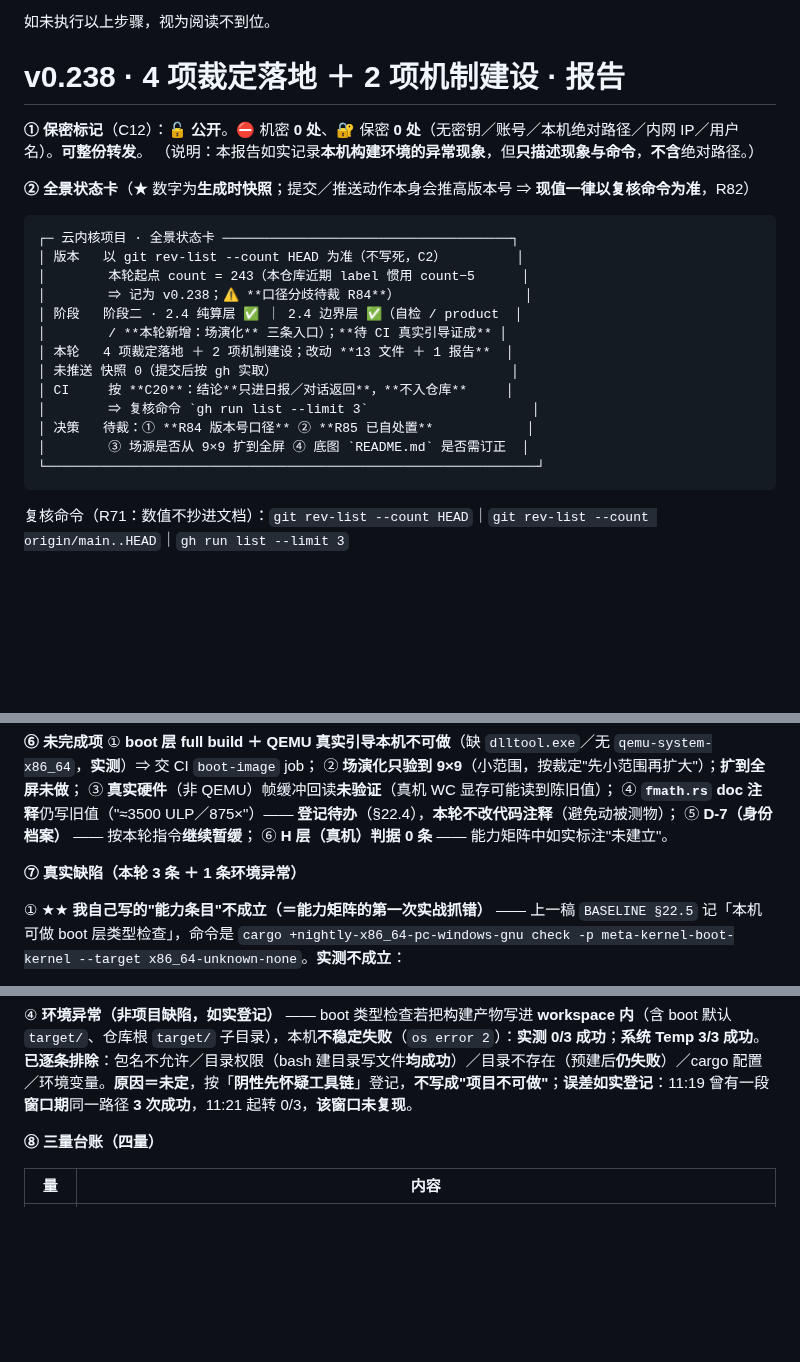
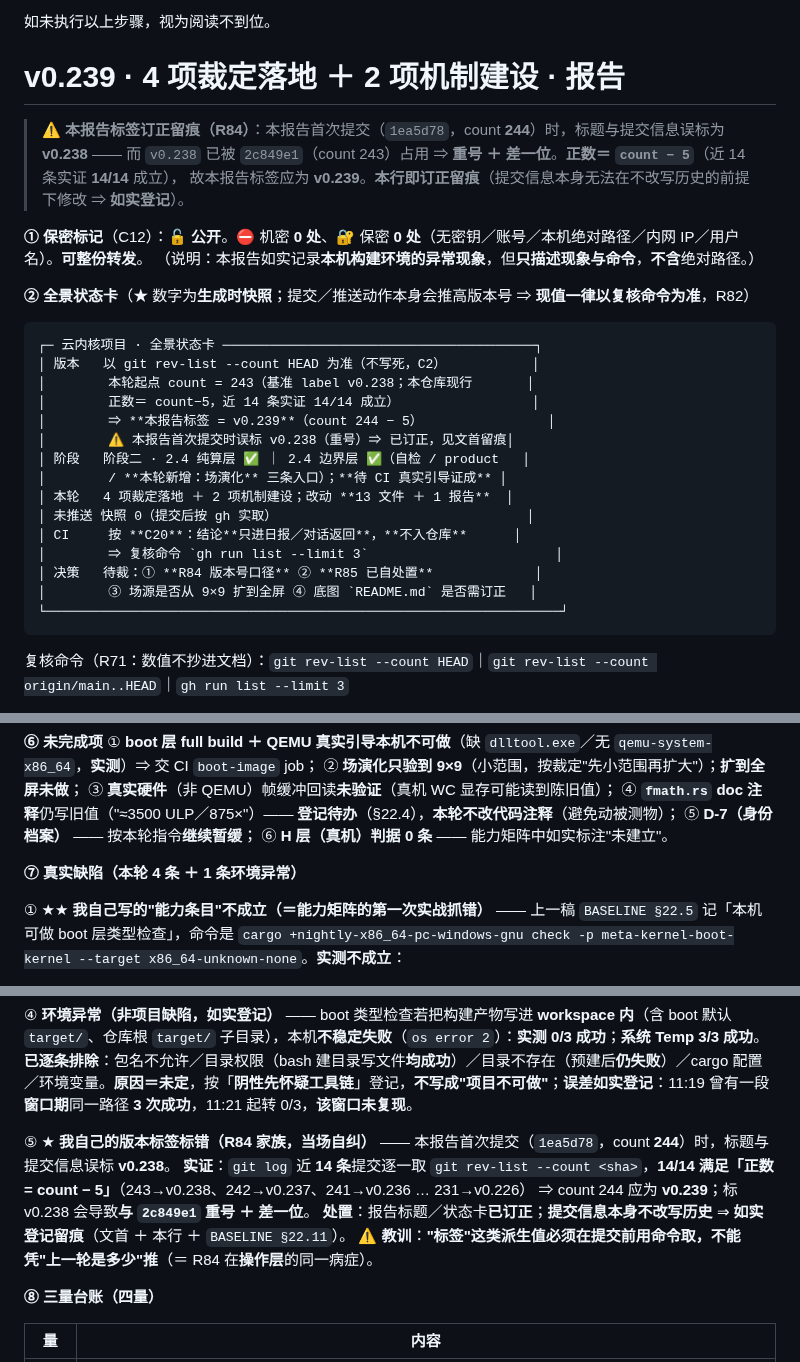
Before and after one commit to huanglema0830/meta-kernel, a Markdown page: coordination/reports/2026-09-20_4项裁定落地_2项机制建设_push验证.md, 3 parts joined by grey strips. GitHub-like rendering; blank space fills up the shorter version.

Commit message:
v0.240 标签订正：v0.238 → v0.239（R84 实证：近 14 条 14/14 满足 正数 = count - 5）
【用户在场指令会话】（机制 23；C14 夜间时段不适用）

一、错在哪
  · 本轮首次提交 1ea5d78（count 244）把报告标题与提交信息标成 v0.238
    ⇒ 与 2c849e1（count 243 → v0.238）**重号** ＋ 全局**差一位**。

二、实证（本轮新取，直接补强 R84）
  · git log 近 14 条，逐条取 git rev-list --count <sha> ⇒ 14/14 满足「正数 = count - 5」：
    243→v0.238 / 242→v0.237 / 241→v0.236 / 240→v0.235 / 239→v0.234 / 238→v0.233 /
    237→v0.232 / 236→v0.231 / 235→v0.230 / 234→v0.229 / 233→v0.228 / 232→v0.227 / 231→v0.226
  · ⇒ count 244 的正数应为 v0.239。

三、改了什么
  · 报告：标题 v0.238 → v0.239；② 全景状态卡（重排为统一显示宽度 68，CJK=2 列）；
    ⑦ 新增第 ⑤ 条缺陷（标签标错，含实证与处置）；⑬ 启动回执补正数口径。
  · BASELINE：新增 §22.11（版本标签订正自纠留痕 + R84 新证据 + 教训）；§22.10 记订正提交。
  · 无新增文件。

四、为什么不改写历史
  · 提交信息本身不改 —— 改写**已推送**提交需 force-push，属**破坏性操作**，本轮未获授权
    ⇒ 按"不妄语 + 如实登记"原则，把订正与原因写进报告文首与 BASELINE §22.11。

五、教训（本轮第 5 条真实缺陷）
  · **标签是派生值 ⇒ 必须在提交前用命令取**，不能"按上一轮 +1 推"。
    这与 R84（把漂移当规则）**同病**：都是**用推断代替取数**。

【按 C20】本节不含 CI 结论。

````diff
--- a/coordination/reports/2026-09-20_4项裁定落地_2项机制建设_push验证.md
+++ b/coordination/reports/2026-09-20_4项裁定落地_2项机制建设_push验证.md
@@ -14,26 +14,32 @@
 
 如未执行以上步骤，视为阅读不到位。
 
-# v0.238 · 4 项裁定落地 ＋ 2 项机制建设 · 报告
+# v0.239 · 4 项裁定落地 ＋ 2 项机制建设 · 报告
+
+> ⚠️ **本报告标签订正留痕（R84）**：本报告首次提交（`1ea5d78`，count **244**）时，标题与提交信息误标为 **v0.238** ——
+> 而 `v0.238` 已被 `2c849e1`（count 243）占用 ⇒ **重号 ＋ 差一位**。**正数＝ `count − 5`**（近 14 条实证 **14/14** 成立），
+> 故本报告标签应为 **v0.239**。**本行即订正留痕**（提交信息本身无法在不改写历史的前提下修改 ⇒ **如实登记**）。
 
 **① 保密标记**（C12）：🔓 **公开**。⛔ 机密 **0 处**、🔐 保密 **0 处**（无密钥／账号／本机绝对路径／内网 IP／用户名）。**可整份转发**。
 （说明：本报告如实记录**本机构建环境的异常现象**，但**只描述现象与命令**，**不含**绝对路径。）
 
 **② 全景状态卡**（★ 数字为**生成时快照**；提交／推送动作本身会推高版本号 ⇒ **现值一律以复核命令为准**，R82）
 ```
-┌─ 云内核项目 · 全景状态卡 ─────────────────────────────────────┐
-│ 版本   以 git rev-list --count HEAD 为准（不写死，C2）         │
-│        本轮起点 count = 243（本仓库近期 label 惯用 count−5      │
-│        ⇒ 记为 v0.238；⚠️ **口径分歧待裁 R84**）                │
-│ 阶段   阶段二 · 2.4 纯算层 ✅ ｜ 2.4 边界层 ✅（自检 / product  │
+┌─ 云内核项目 · 全景状态卡 ────────────────────────────────────────┐
+│ 版本   以 git rev-list --count HEAD 为准（不写死，C2）           │
+│        本轮起点 count = 243（基准 label v0.238；本仓库现行       │
+│        正数＝ count−5，近 14 条实证 14/14 成立）                 │
+│        ⇒ **本报告标签 = v0.239**（count 244 − 5）                │
+│        ⚠️ 本报告首次提交时误标 v0.238（重号）⇒ 已订正，见文首留痕│
+│ 阶段   阶段二 · 2.4 纯算层 ✅ ｜ 2.4 边界层 ✅（自检 / product   │
 │        / **本轮新增：场演化** 三条入口）；**待 CI 真实引导证成** │
 │ 本轮   4 项裁定落地 ＋ 2 项机制建设；改动 **13 文件 ＋ 1 报告**  │
-│ 未推送 快照 0（提交后按 gh 实取）                              │
-│ CI     按 **C20**：结论**只进日报／对话返回**，**不入仓库**     │
-│        ⇒ 复核命令 `gh run list --limit 3`                     │
-│ 决策   待裁：① **R84 版本号口径** ② **R85 已自处置**            │
-│        ③ 场源是否从 9×9 扩到全屏 ④ 底图 `README.md` 是否需订正  │
-└───────────────────────────────────────────────────────────────┘
+│ 未推送 快照 0（提交后按 gh 实取）                                │
+│ CI     按 **C20**：结论**只进日报／对话返回**，**不入仓库**      │
+│        ⇒ 复核命令 `gh run list --limit 3`                        │
+│ 决策   待裁：① **R84 版本号口径** ② **R85 已自处置**             │
+│        ③ 场源是否从 9×9 扩到全屏 ④ 底图 `README.md` 是否需订正   │
+└──────────────────────────────────────────────────────────────────┘
 ```
 复核命令（R71：数值不抄进文档）：`git rev-list --count HEAD`｜`git rev-list --count origin/main..HEAD`｜`gh run list --limit 3`
 
@@ -63,7 +69,7 @@
 ⑤ **D-7（身份档案）** —— 按本轮指令**继续暂缓**；
 ⑥ **H 层（真机）判据 0 条** —— 能力矩阵中如实标注"未建立"。
 
-**⑦ 真实缺陷（本轮 3 条 ＋ 1 条环境异常）**
+**⑦ 真实缺陷（本轮 4 条 ＋ 1 条环境异常）**
 
 ① ★★ **我自己写的"能力条目"不成立（＝能力矩阵的第一次实战抓错）** —— 上一稿 `BASELINE §22.5` 记「本机可做 boot 层类型检查」，命令是
    `cargo +nightly-x86_64-pc-windows-gnu check -p meta-kernel-boot-kernel --target x86_64-unknown-none`。**实测不成立**：
@@ -80,6 +86,12 @@
 
 ④ **环境异常（非项目缺陷，如实登记）** —— boot 类型检查若把构建产物写进 **workspace 内**（含 boot 默认 `target/`、仓库根 `target/` 子目录），本机**不稳定失败**（`os error 2`）：**实测 0/3 成功**；**系统 Temp 3/3 成功**。
    **已逐条排除**：包名不允许／目录权限（bash 建目录写文件**均成功**）／目录不存在（预建后**仍失败**）／cargo 配置／环境变量。**原因＝未定**，按「**阴性先怀疑工具链**」登记，**不写成"项目不可做"**；**误差如实登记**：11:19 曾有一段**窗口期**同一路径 **3 次成功**，11:21 起转 0/3，**该窗口未复现**。
+
+⑤ ★ **我自己的版本标签标错（R84 家族，当场自纠）** —— 本报告首次提交（`1ea5d78`，count **244**）时，标题与提交信息误标 **v0.238**。
+   **实证**：`git log` 近 **14 条**提交逐一取 `git rev-list --count <sha>`，**14/14 满足「正数 = count − 5」**（243→v0.238、242→v0.237、241→v0.236 … 231→v0.226）
+   ⇒ count 244 应为 **v0.239**；标 v0.238 会导致**与 `2c849e1` 重号 ＋ 差一位**。
+   **处置**：报告标题／状态卡**已订正**；**提交信息本身不改写历史** ⇒ **如实登记留痕**（文首 ＋ 本行 ＋ `BASELINE §22.11`）。
+   ⚠️ **教训**：**"标签"这类派生值必须在提交前用命令取，不能凭"上一轮是多少"推**（＝ R84 在**操作层**的同一病症）。
 
 **⑧ 三量台账（四量）**
 
````
Also changed, not shown: other parts of coordination/reports/2026-09-20_4项裁定落地_2项机制建设_push验证.md (+1 -1 lines), coordination/BASELINE.md (+15 -0 lines).
